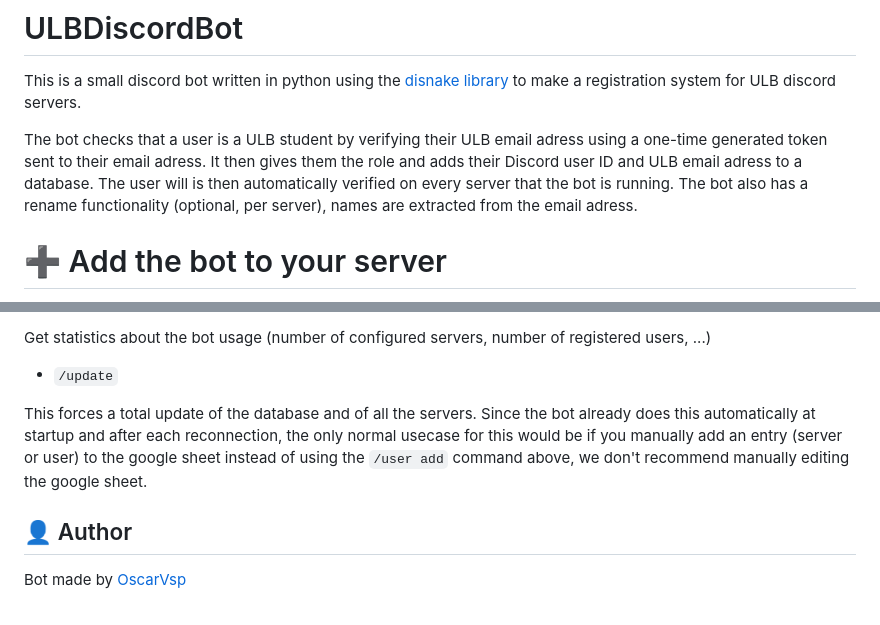
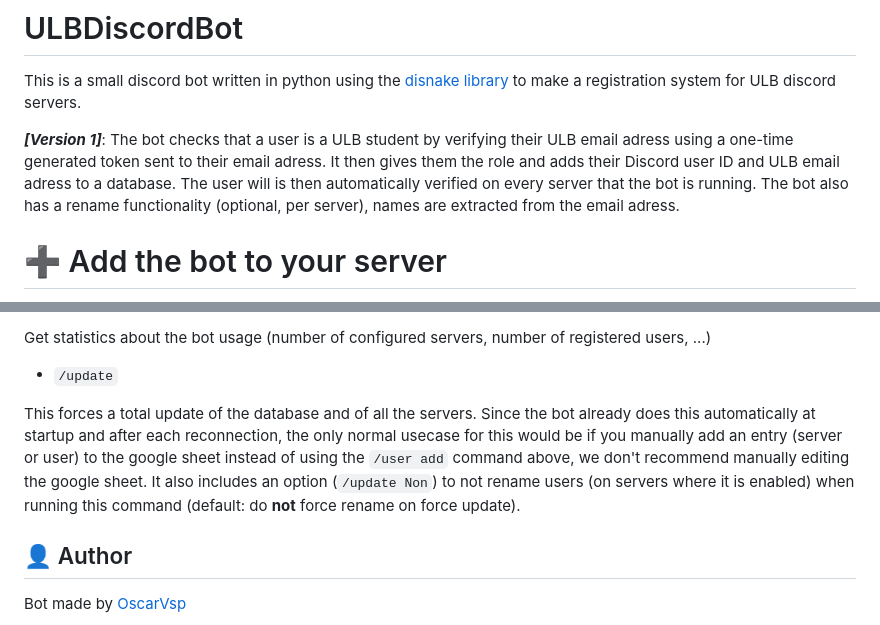
Before and after one commit to bepolytech/ULBDiscordBot, a Markdown page: README.md, 2 parts joined by grey strips. GitHub-like rendering.

Commit message:
Update README.md
add info to `/update` command docs (force rename or not)

```diff
--- a/README.md
+++ b/README.md
@@ -4,7 +4,7 @@
 
 This is a small discord bot written in python using the [disnake library](https://github.com/DisnakeDev/disnake) to make a registration system for ULB discord servers.
 
-The bot checks that a user is a ULB student by verifying their ULB email adress using a one-time generated token sent to their email adress. It then gives them the role and adds their Discord user ID and ULB email adress to a database. The user will is then automatically verified on every server that the bot is running. The bot also has a rename functionality (optional, per server), names are extracted from the email adress.
+**_[Version 1]_**: The bot checks that a user is a ULB student by verifying their ULB email adress using a one-time generated token sent to their email adress. It then gives them the role and adds their Discord user ID and ULB email adress to a database. The user will is then automatically verified on every server that the bot is running. The bot also has a rename functionality (optional, per server), names are extracted from the email adress.
 
 # ➕ Add the bot to your server
 
@@ -238,7 +238,7 @@ Get statistics about the bot usage (number of configured servers, number of regi
 
 * `/update`
 
-This forces a total update of the database and of all the servers. Since the bot already does this automatically at startup and after each reconnection, the only normal usecase for this would be if you manually add an entry (server or user) to the google sheet instead of using the `/user add` command above, we don't recommend manually editing the google sheet.
+This forces a total update of the database and of all the servers. Since the bot already does this automatically at startup and after each reconnection, the only normal usecase for this would be if you manually add an entry (server or user) to the google sheet instead of using the `/user add` command above, we don't recommend manually editing the google sheet. It also includes an option (`/update Non`) to not rename users (on servers where it is enabled) when running this command (default: do **not** force rename on force update).
 
 ## 👤 Author
 
```
Also changed, not shown: other parts of README.md (+2 -2 lines).
